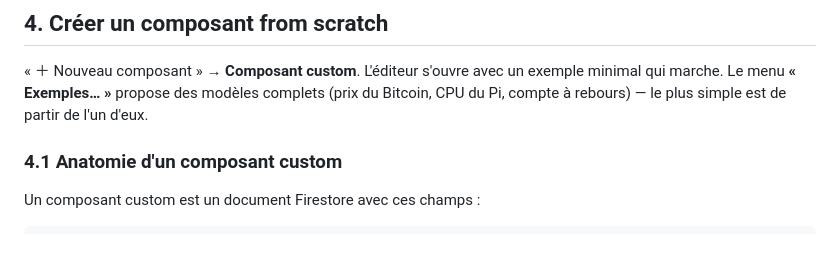
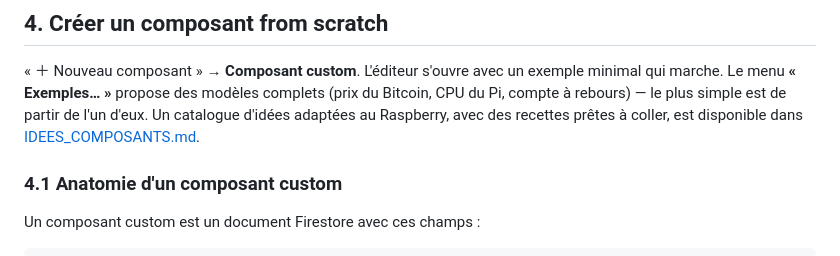
Before and after one commit to RTekaya/RaspDashboard, a Markdown page: docs/GUIDE_COMPOSANTS.md, the part around the change. Rendered like a GitHub page.

```diff
--- a/docs/GUIDE_COMPOSANTS.md
+++ b/docs/GUIDE_COMPOSANTS.md
@@ -91,6 +91,8 @@ HTML utilisent des ids globaux).
 « ＋ Nouveau composant » → **Composant custom**. L'éditeur s'ouvre avec un exemple
 minimal qui marche. Le menu **« Exemples… »** propose des modèles complets
 (prix du Bitcoin, CPU du Pi, compte à rebours) — le plus simple est de partir de l'un d'eux.
+Un catalogue d'idées adaptées au Raspberry, avec des recettes prêtes à coller,
+est disponible dans [IDEES_COMPOSANTS.md](IDEES_COMPOSANTS.md).
 
 ### 4.1 Anatomie d'un composant custom
 
```
Also changed, not shown: docs/IDEES_COMPOSANTS.md (added, +240 -0 lines).
